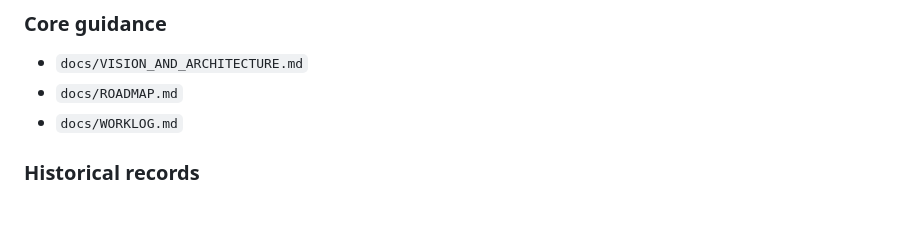
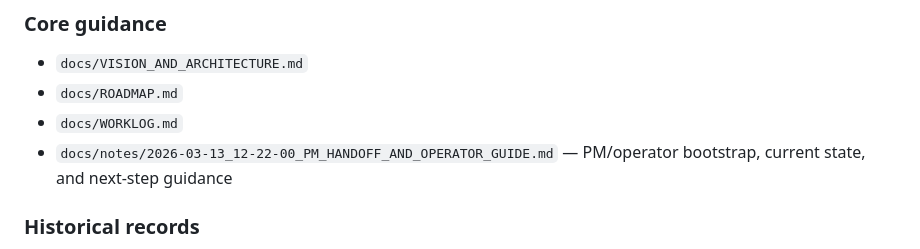
Before and after one commit to rarestg/nyc-housing-scout, a Markdown page: README.md, the part around the change. GitHub-like rendering; blank space fills up the shorter version.

Commit message:
link PM handoff guide from README

```diff
--- a/README.md
+++ b/README.md
@@ -83,6 +83,7 @@ Current bottleneck:
 - `docs/VISION_AND_ARCHITECTURE.md`
 - `docs/ROADMAP.md`
 - `docs/WORKLOG.md`
+- `docs/notes/2026-03-13_12-22-00_PM_HANDOFF_AND_OPERATOR_GUIDE.md` — PM/operator bootstrap, current state, and next-step guidance
 
 ### Historical records
 - `docs/reviews/` — architectural assessments
```
